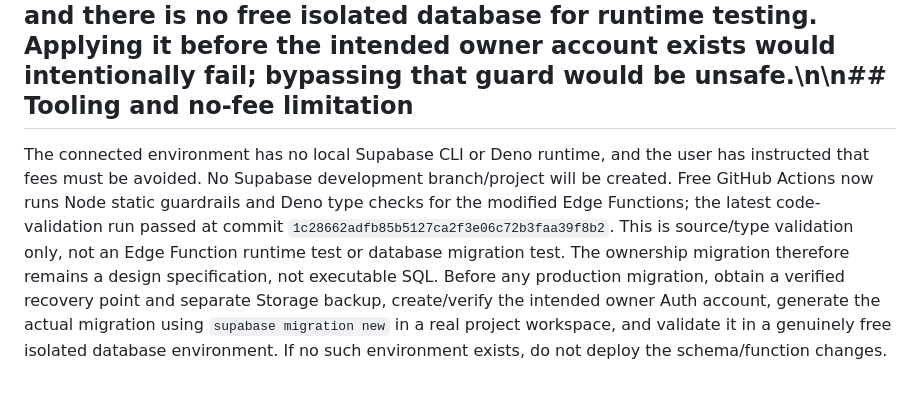
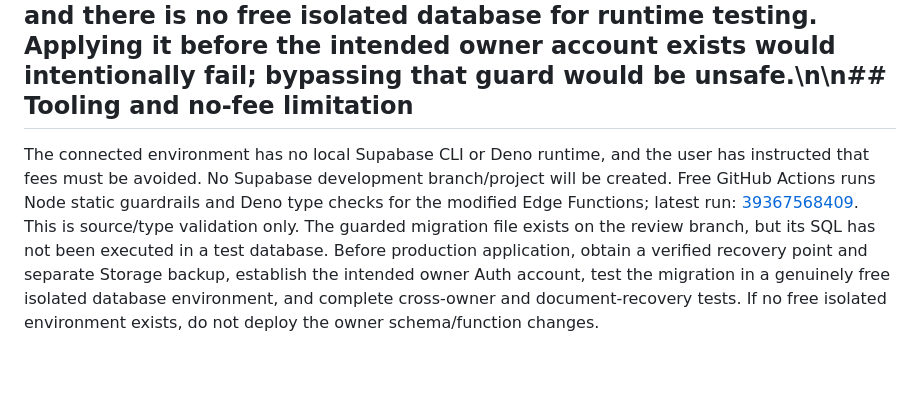
Before and after one commit to pnehra412-wq/mercury-pcms, a Markdown page: docs/OWNER_RLS_MIGRATION_SPEC.md, the part around the change. GitHub-like rendering.

Commit message:
Correct migration status and validation documentation

```diff
--- a/docs/OWNER_RLS_MIGRATION_SPEC.md
+++ b/docs/OWNER_RLS_MIGRATION_SPEC.md
@@ -93,4 +93,4 @@ Add a unique partial index for non-null `source_document_analysis_id` on each ta
 
 ## Implementation status\n\n- Production views `office_court_watch` and `office_document_inbox` have now been changed to `security_invoker=true`; anonymous SELECT was revoked and authenticated SELECT retained. Read-only verification confirmed both settings and grants.\n- The Security Advisor no longer reports the two previously flagged SECURITY DEFINER views; seven RLS-enabled tables still have no policies.\n- The owner migration is guarded to abort unless exactly one Auth user exists. It backfills all existing rows to that verified owner, removes permissive legacy policies on the eleven application tables, installs owner policies, revokes anonymous/public table grants, and adds idempotency references for analysis confirmation.\n- The migration has not been applied because the connected project currently has no verified owner identity and there is no free isolated database for runtime testing. Applying it before the intended owner account exists would intentionally fail; bypassing that guard would be unsafe.\n\n## Tooling and no-fee limitation
 
-The connected environment has no local Supabase CLI or Deno runtime, and the user has instructed that fees must be avoided. No Supabase development branch/project will be created. Free GitHub Actions now runs Node static guardrails and Deno type checks for the modified Edge Functions; the latest code-validation run passed at commit `1c28662adfb85b5127ca2f3e06c72b3faa39f8b2`. This is source/type validation only, not an Edge Function runtime test or database migration test. The ownership migration therefore remains a design specification, not executable SQL. Before any production migration, obtain a verified recovery point and separate Storage backup, create/verify the intended owner Auth account, generate the actual migration using `supabase migration new` in a real project workspace, and validate it in a genuinely free isolated database environment. If no such environment exists, do not deploy the schema/function changes.
+The connected environment has no local Supabase CLI or Deno runtime, and the user has instructed that fees must be avoided. No Supabase development branch/project will be created. Free GitHub Actions runs Node static guardrails and Deno type checks for the modified Edge Functions; latest run: [39367568409](https://github.com/pnehra412-wq/mercury-pcms/actions/runs/39367568409). This is source/type validation only. The guarded migration file exists on the review branch, but its SQL has not been executed in a test database. Before production application, obtain a verified recovery point and separate Storage backup, establish the intended owner Auth account, test the migration in a genuinely free isolated database environment, and complete cross-owner and document-recovery tests. If no free isolated environment exists, do not deploy the owner schema/function changes.
```
